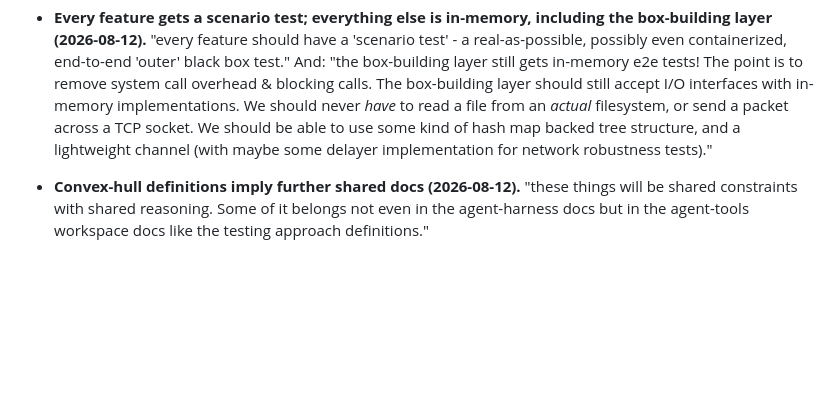
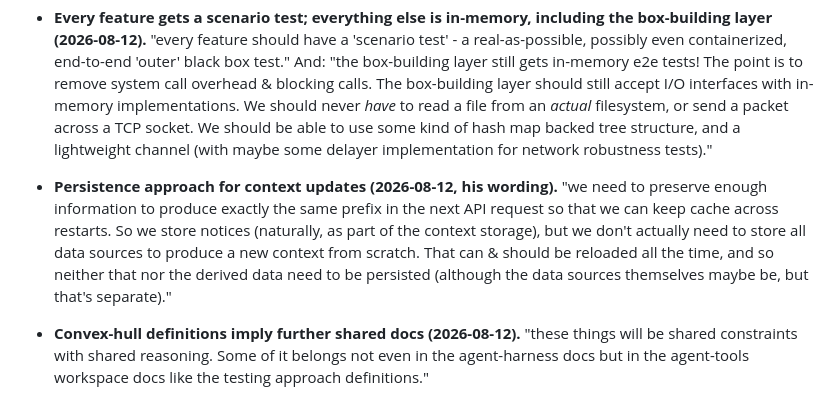
Before and after one commit to maxeonyx/agent-harness, a Markdown page: docs/process/REQUIREMENTS.md, the part around the change. Drawn GitHub-style; blank space fills up the shorter version.

Commit message:
Record: persistence approach for context updates

```diff
--- a/docs/process/REQUIREMENTS.md
+++ b/docs/process/REQUIREMENTS.md
@@ -462,6 +462,14 @@ by the rewritten doc:
   a packet across a TCP socket. We should be able to use some kind of
   hash map backed tree structure, and a lightweight channel (with maybe
   some delayer implementation for network robustness tests)."
+- **Persistence approach for context updates (2026-08-12, his wording).**
+  "we need to preserve enough information to produce exactly the same
+  prefix in the next API request so that we can keep cache across
+  restarts. So we store notices (naturally, as part of the context
+  storage), but we don't actually need to store all data sources to
+  produce a new context from scratch. That can & should be reloaded all
+  the time, and so neither that nor the derived data need to be persisted
+  (although the data sources themselves maybe be, but that's separate)."
 - **Convex-hull definitions imply further shared docs (2026-08-12).**
   "these things will be shared constraints with shared reasoning. Some of
   it belongs not even in the agent-harness docs but in the agent-tools
```
